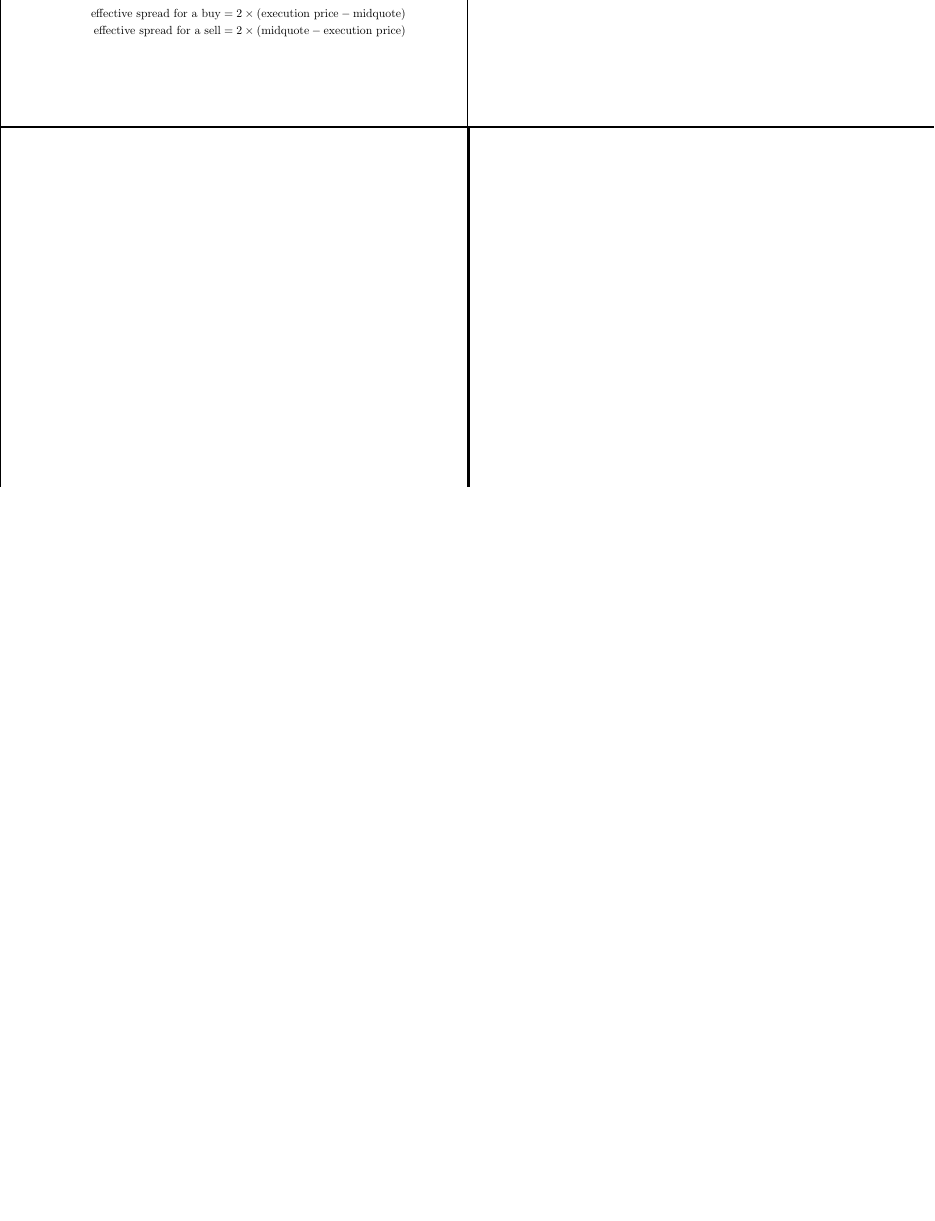
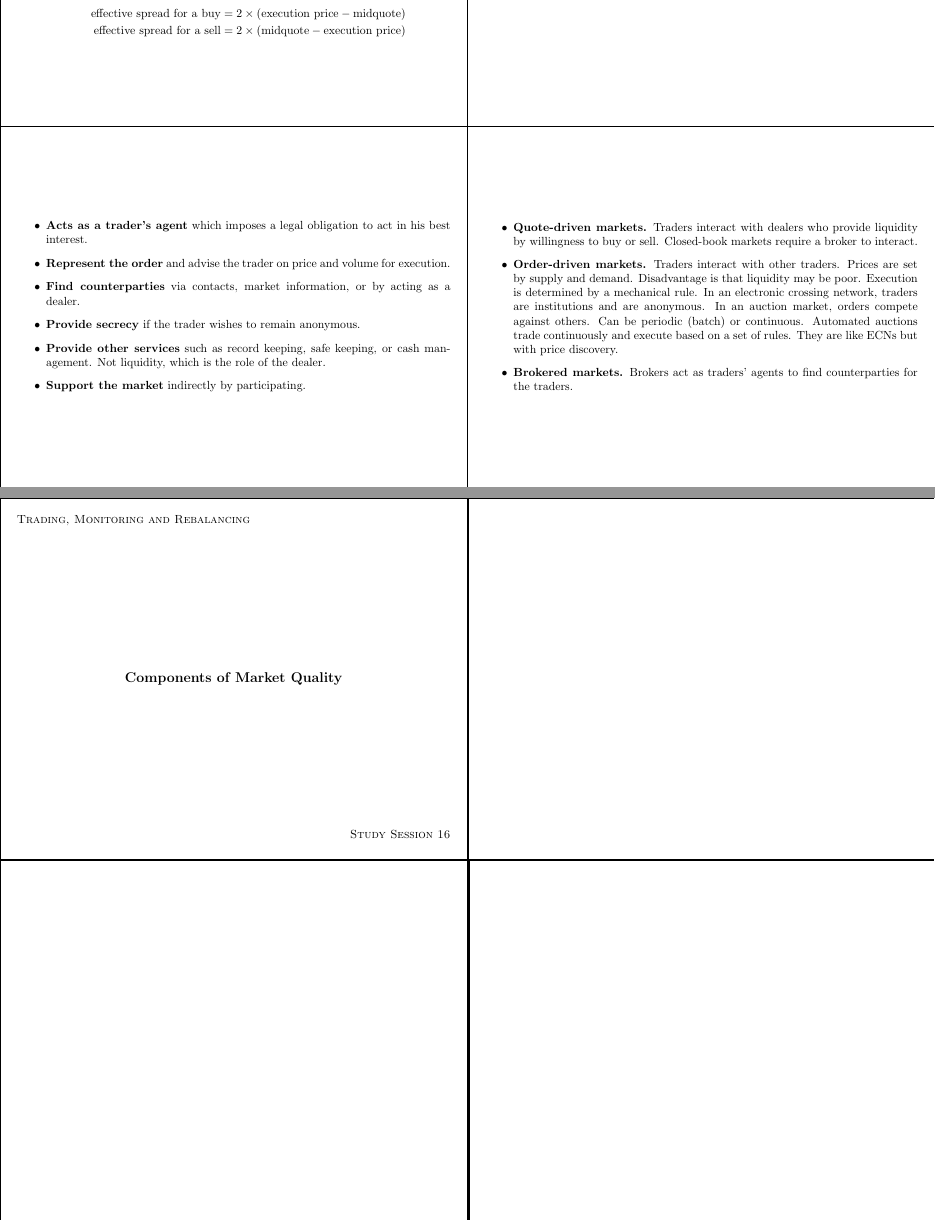
Before and after one commit to krispharper/CFA-Notes, a LaTeX document (Study Session 16/Study Session 16.tex): part of page 2 of 2 before the commit and two parts of pages 2 and 3 of 4 after it, the two joined at a grey line, cut so that both start at the same text, the shorter picture padded with empty space. Compiled offline with pdfLaTeX.

Commit message:
Added more notecards for Study Session 16

```diff
--- a/Study Session 16/Study Session 16.tex
+++ b/Study Session 16/Study Session 16.tex
@@ -37,3 +37,24 @@
             \end{align*}
     \end{itemize}
 \end{flashcard}
+
+\begin{flashcard}[\studyArea]{Types of Markets Structures}
+    \begin{itemize}
+        \item \textbf{Quote-driven markets.} Traders interact with dealers who provide liquidity by willingness to buy or sell. Closed-book markets require a broker to interact.
+        \item \textbf{Order-driven markets.} Traders interact with other traders. Prices are set by supply and demand. Disadvantage is that liquidity may be poor. Execution is determined by a mechanical rule. In an electronic crossing network, traders are institutions and are anonymous. In an auction market, orders compete against others. Can be periodic (batch) or continuous. Automated auctions trade continuously and execute based on a set of rules. They are like ECNs but with price discovery.
+        \item \textbf{Brokered markets.} Brokers act as traders' agents to find counterparties for the traders.
+    \end{itemize}
+\end{flashcard}
+
+\begin{flashcard}[\studyArea]{Roles of Brokers}
+    \begin{itemize}
+        \item \textbf{Acts as a trader's agent} which imposes a legal obligation to act in his best interest.
+        \item \textbf{Represent the order} and advise the trader on price and volume for execution.
+        \item \textbf{Find counterparties} via contacts, market information, or by acting as a dealer.
+        \item \textbf{Provide secrecy} if the trader wishes to remain anonymous.
+        \item \textbf{Provide other services} such as record keeping, safe keeping, or cash management. Not liquidity, which is the role of the dealer.
+        \item \textbf{Support the market} indirectly by participating.
+    \end{itemize}
+\end{flashcard}
+
+\begin{flashcard}[\studyArea]{Components of Market Quality}
@@ -40 +72,2 @@
+\end{flashcard}
 \end{document}
```
Also changed, not shown: Study Session 16/Study Session 16.pdf, Study Session 16/Study Session 16.tex (11 more changed lines).
